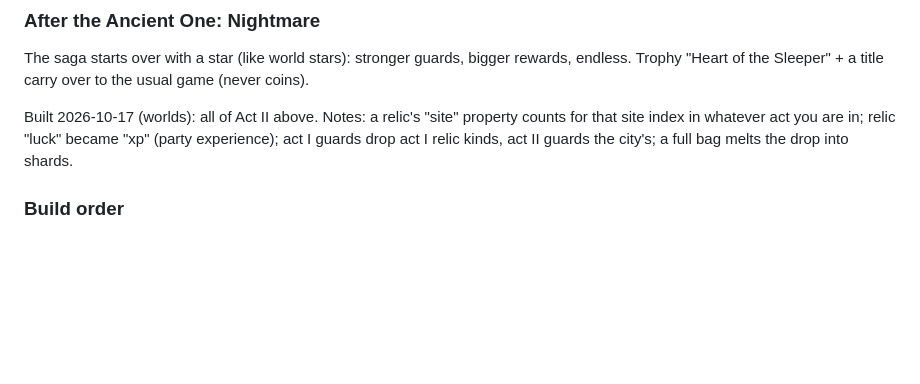
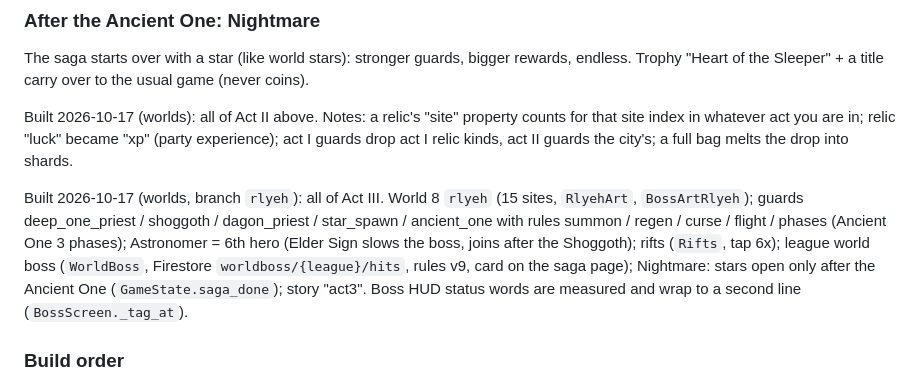
Before and after one commit to gonempxr/colarlight, a Markdown page: docs/league-saga.md, the part around the change. GitHub-like rendering; blank space fills up the shorter version.

Commit message:
Docs: Act III built and merged (CLAUDE.md, league-saga, HANDOFF)
Co-Authored-By: Claude Opus 5.5 <noreply@anthropic.com>
Claude-Session: https://claude.ai/code/session_017Tc24Suk1pdv2UV3BrkUN9

```diff
--- a/docs/league-saga.md
+++ b/docs/league-saga.md
@@ -200,6 +200,16 @@ property counts for that site index in whatever act you are in; relic
 "luck" became "xp" (party experience); act I guards drop act I relic kinds,
 act II guards the city's; a full bag melts the drop into shards.
 
+Built 2026-10-17 (worlds, branch `rlyeh`): all of Act III. World 8
+`rlyeh` (15 sites, `RlyehArt`, `BossArtRlyeh`); guards deep_one_priest /
+shoggoth / dagon_priest / star_spawn / ancient_one with rules summon / regen /
+curse / flight / phases (Ancient One 3 phases); Astronomer = 6th hero (Elder
+Sign slows the boss, joins after the Shoggoth); rifts (`Rifts`, tap 6x);
+league world boss (`WorldBoss`, Firestore `worldboss/{league}/hits`, rules
+v9, card on the saga page); Nightmare: stars open only after the Ancient One
+(`GameState.saga_done`); story "act3". Boss HUD status words are measured
+and wrap to a second line (`BossScreen._tag_at`).
+
 ### Build order
 Act II first (plumbing, art, bosses, story, Oracle, relics UI, tides), then
 Act III (world, bosses, rifts, Astronomer, world boss, Nightmare).
```
Also changed, not shown: CLAUDE.md (+5 -1 lines), HANDOFF.md (+11 -1 lines).
